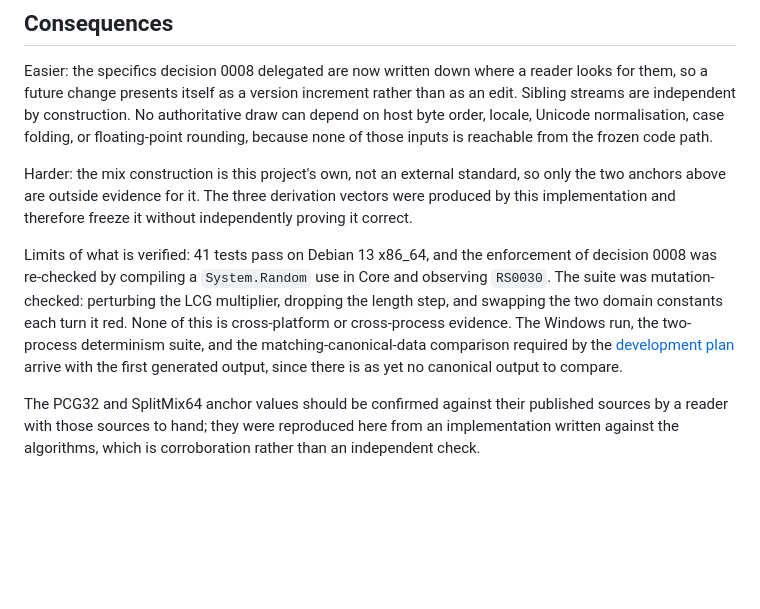
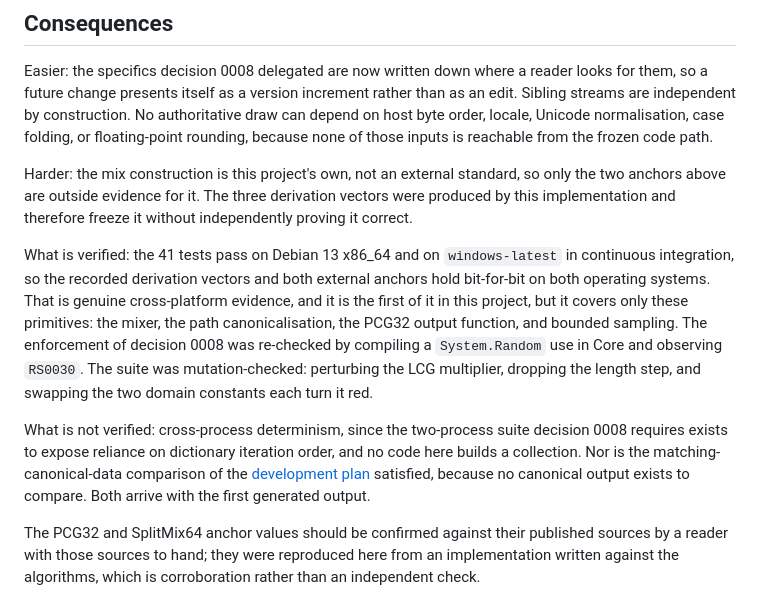
Before and after one commit to ikonomov-b/space-explorer, a Markdown page: docs/decisions/0019-generator-version-1-frozen.md, the part around the change. GitHub-like rendering; blank space fills up the shorter version.

Commit message:
Record the cross-platform result for generator version 1
The Windows CI leg of f774a1a ran all 41 tests green, so decision 0019's
verification paragraph understated the evidence: the recorded derivation
vectors and both external anchors hold bit-for-bit on Debian 13 x86_64
and windows-latest. Separates what that does cover, the mixer, path
canonicalisation, PCG32 output and bounded sampling, from what it does
not: cross-process determinism and the canonical-data comparison, both of
which need generated output that does not exist yet.

Co-Authored-By: Claude Opus 5 (1M context) <noreply@anthropic.com>

```diff
--- a/docs/decisions/0019-generator-version-1-frozen.md
+++ b/docs/decisions/0019-generator-version-1-frozen.md
@@ -30,7 +30,9 @@ Easier: the specifics decision 0008 delegated are now written down where a reade
 
 Harder: the mix construction is this project's own, not an external standard, so only the two anchors above are outside evidence for it. The three derivation vectors were produced by this implementation and therefore freeze it without independently proving it correct.
 
-Limits of what is verified: 41 tests pass on Debian 13 x86_64, and the enforcement of decision 0008 was re-checked by compiling a `System.Random` use in Core and observing `RS0030`. The suite was mutation-checked: perturbing the LCG multiplier, dropping the length step, and swapping the two domain constants each turn it red. None of this is cross-platform or cross-process evidence. The Windows run, the two-process determinism suite, and the matching-canonical-data comparison required by the [development plan](../development-plan.md#verification-and-performance-targets) arrive with the first generated output, since there is as yet no canonical output to compare.
+What is verified: the 41 tests pass on Debian 13 x86_64 and on `windows-latest` in continuous integration, so the recorded derivation vectors and both external anchors hold bit-for-bit on both operating systems. That is genuine cross-platform evidence, and it is the first of it in this project, but it covers only these primitives: the mixer, the path canonicalisation, the PCG32 output function, and bounded sampling. The enforcement of decision 0008 was re-checked by compiling a `System.Random` use in Core and observing `RS0030`. The suite was mutation-checked: perturbing the LCG multiplier, dropping the length step, and swapping the two domain constants each turn it red.
+
+What is not verified: cross-process determinism, since the two-process suite decision 0008 requires exists to expose reliance on dictionary iteration order, and no code here builds a collection. Nor is the matching-canonical-data comparison of the [development plan](../development-plan.md#verification-and-performance-targets) satisfied, because no canonical output exists to compare. Both arrive with the first generated output.
 
 The PCG32 and SplitMix64 anchor values should be confirmed against their published sources by a reader with those sources to hand; they were reproduced here from an implementation written against the algorithms, which is corroboration rather than an independent check.
 
```
